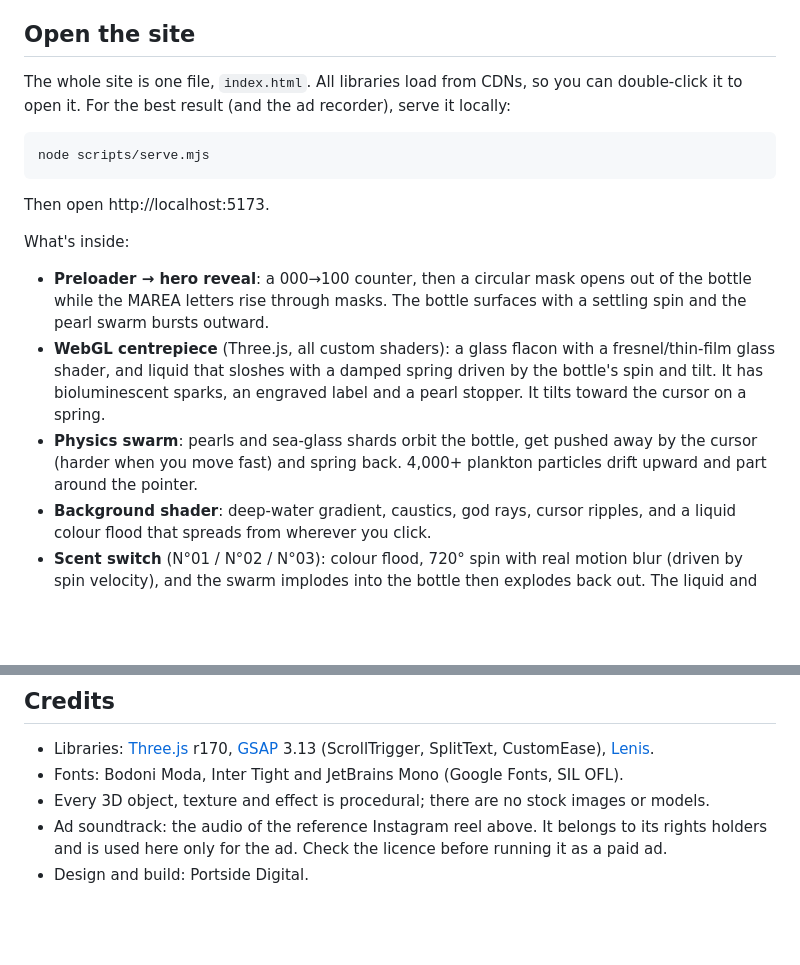
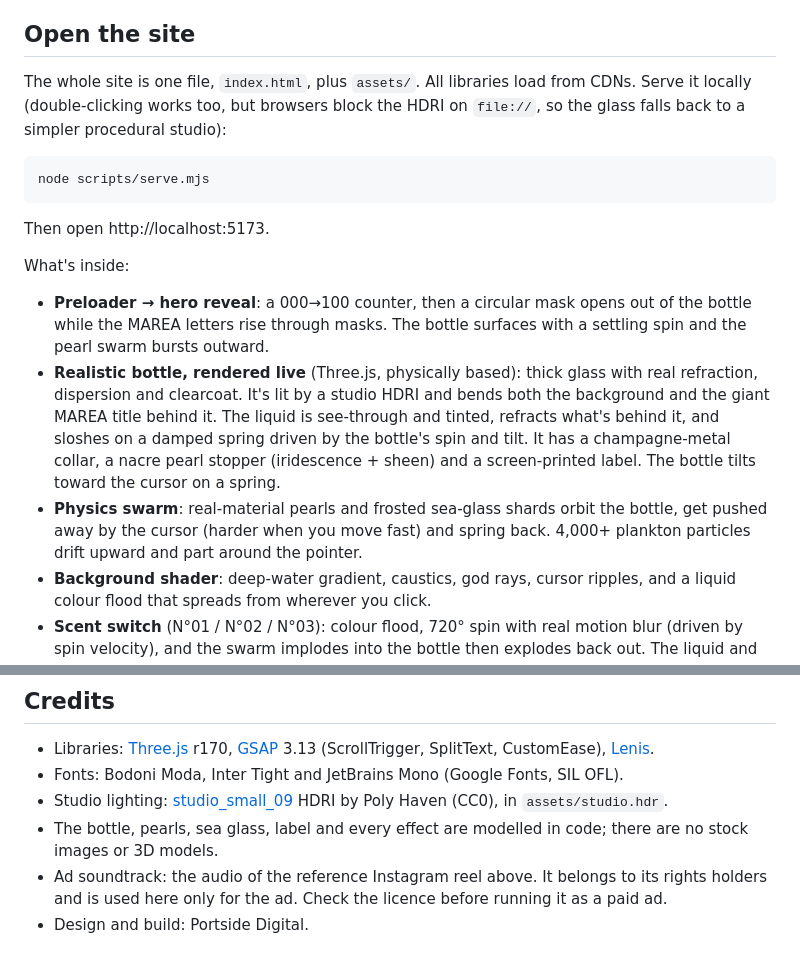
Before and after one commit to werty573/marea, a Markdown page: README.md, 2 parts joined by grey strips. Rendered like a GitHub page; blank space fills up the shorter version.

Commit message:
Update README for the realistic bottle and 15.5s ad
Co-Authored-By: Claude Opus 5.5 <noreply@anthropic.com>

````diff
--- a/README.md
+++ b/README.md
@@ -6,7 +6,7 @@ A concept site for a fictional Caribbean niche fragrance house, built by **Ports
 
 ## Open the site
 
-The whole site is one file, `index.html`. All libraries load from CDNs, so you can double-click it to open it. For the best result (and the ad recorder), serve it locally:
+The whole site is one file, `index.html`, plus `assets/`. All libraries load from CDNs. Serve it locally (double-clicking works too, but browsers block the HDRI on `file://`, so the glass falls back to a simpler procedural studio):
 
 ```bash
 node scripts/serve.mjs
@@ -16,8 +16,8 @@ Then open http://localhost:5173.
 
 What's inside:
 - **Preloader → hero reveal**: a 000→100 counter, then a circular mask opens out of the bottle while the MAREA letters rise through masks. The bottle surfaces with a settling spin and the pearl swarm bursts outward.
-- **WebGL centrepiece** (Three.js, all custom shaders): a glass flacon with a fresnel/thin-film glass shader, and liquid that sloshes with a damped spring driven by the bottle's spin and tilt. It has bioluminescent sparks, an engraved label and a pearl stopper. It tilts toward the cursor on a spring.
-- **Physics swarm**: pearls and sea-glass shards orbit the bottle, get pushed away by the cursor (harder when you move fast) and spring back. 4,000+ plankton particles drift upward and part around the pointer.
+- **Realistic bottle, rendered live** (Three.js, physically based): thick glass with real refraction, dispersion and clearcoat. It's lit by a studio HDRI and bends both the background and the giant MAREA title behind it. The liquid is see-through and tinted, refracts what's behind it, and sloshes on a damped spring driven by the bottle's spin and tilt. It has a champagne-metal collar, a nacre pearl stopper (iridescence + sheen) and a screen-printed label. The bottle tilts toward the cursor on a spring.
+- **Physics swarm**: real-material pearls and frosted sea-glass shards orbit the bottle, get pushed away by the cursor (harder when you move fast) and spring back. 4,000+ plankton particles drift upward and part around the pointer.
 - **Background shader**: deep-water gradient, caustics, god rays, cursor ripples, and a liquid colour flood that spreads from wherever you click.
 - **Scent switch** (N°01 / N°02 / N°03): colour flood, 720° spin with real motion blur (driven by spin velocity), and the swarm implodes into the bottle then explodes back out. The liquid and label swap at the peak of the spin.
 - **Scroll story** (GSAP ScrollTrigger + Lenis): a pinned manifesto with words lighting up on scroll; pinned notes where the bottle turns a full revolution; a horizontal collection with 3D-tilt cards; a zoom-through the word DEEP; parallax stats and marquees; a depth meter that counts down to 1,200 m.
@@ -65,6 +65,7 @@ The recorder renders each frame `i` at exactly `t = i / 30` (fixed-step physics,
 
 - Libraries: [Three.js](https://threejs.org) r170, [GSAP](https://gsap.com) 3.13 (ScrollTrigger, SplitText, CustomEase), [Lenis](https://lenis.darkroom.engineering).
 - Fonts: Bodoni Moda, Inter Tight and JetBrains Mono (Google Fonts, SIL OFL).
-- Every 3D object, texture and effect is procedural; there are no stock images or models.
+- Studio lighting: [studio_small_09](https://polyhaven.com/a/studio_small_09) HDRI by Poly Haven (CC0), in `assets/studio.hdr`.
+- The bottle, pearls, sea glass, label and every effect are modelled in code; there are no stock images or 3D models.
 - Ad soundtrack: the audio of the reference Instagram reel above. It belongs to its rights holders and is used here only for the ad. Check the licence before running it as a paid ad.
 - Design and build: Portside Digital.
````
